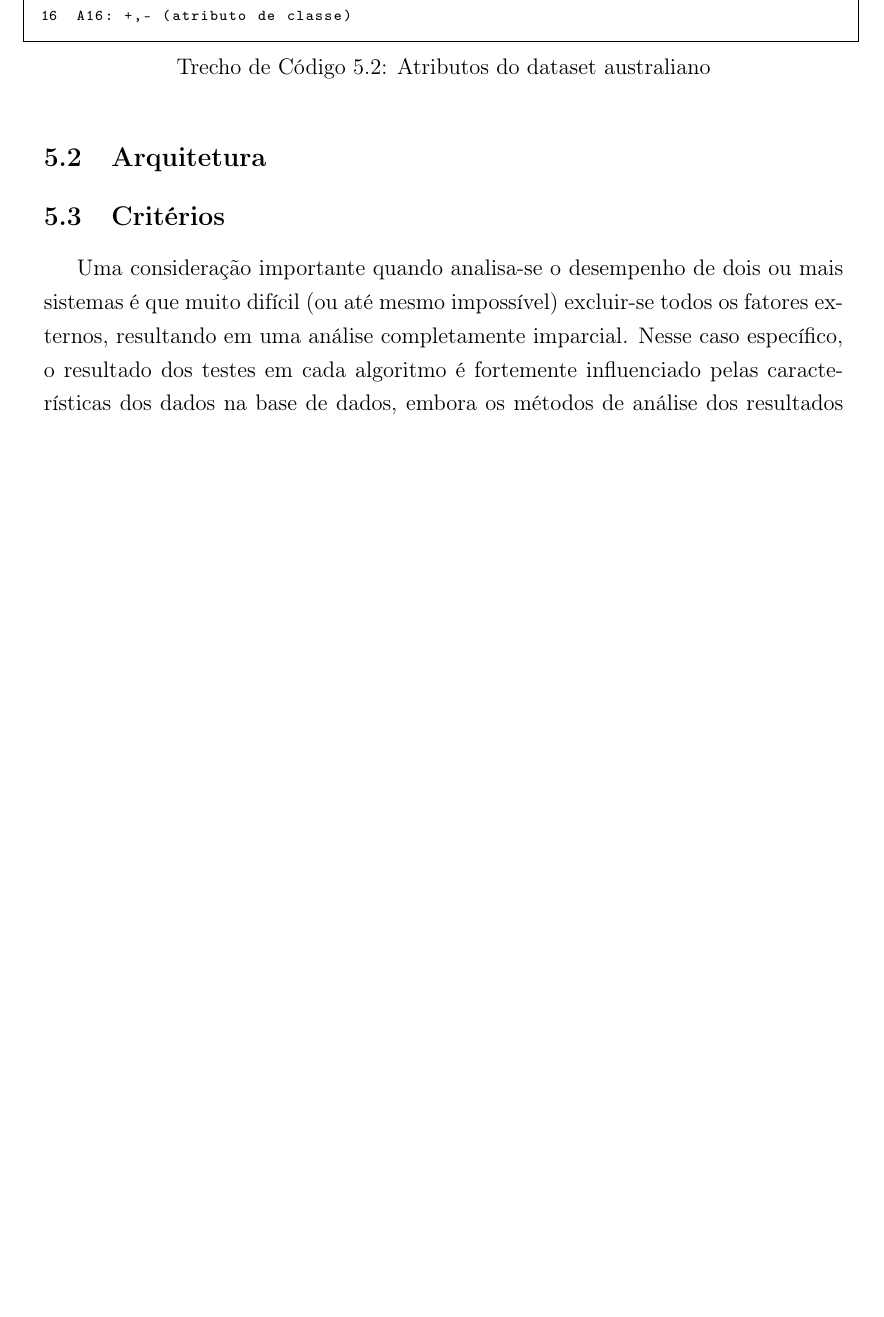
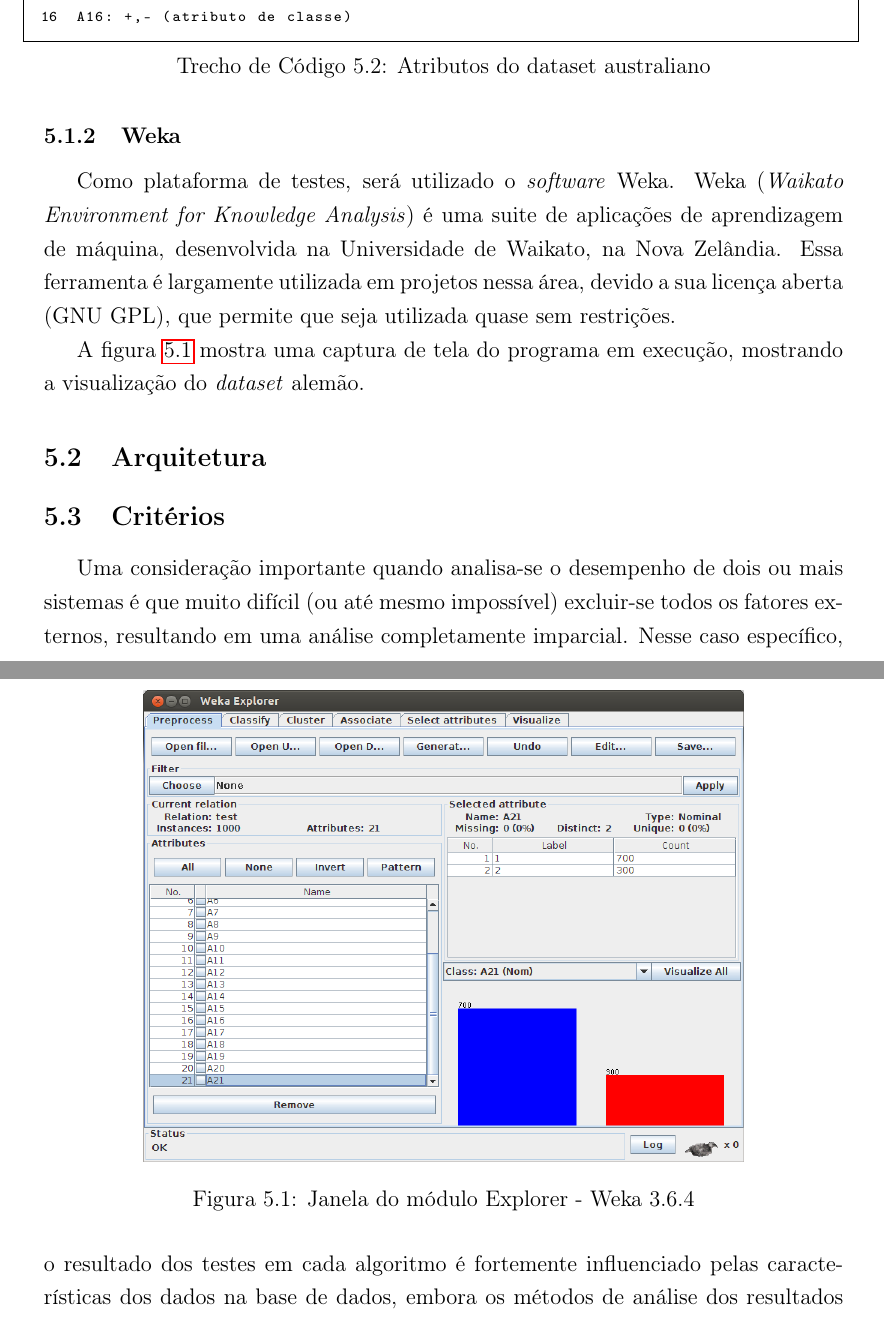
Before and after one commit to bbguimaraes/tcc, a LaTeX thesis (tcc.tex, which reads chapters/prop.tex): part of page 43 of 49 before the commit and two parts of pages 43 and 44 of 50 after it, the two joined at a grey line, cut so that both start at the same text, the shorter picture padded with empty space. Compiled offline with pdfLaTeX; a LaTeX package or settings file that is missing is left out.

Commit message:
Started description of Weka.

```diff
--- a/chapters/prop.tex
+++ b/chapters/prop.tex
@@ -161,6 +161,21 @@
 A16: +,- (atributo de classe)
 \end{lstlisting}
 
+\subsection{Weka}
+
+Como plataforma de testes, será utilizado o \emph{software} Weka. Weka (\emph{Waikato Environment for Knowledge Analysis}) é uma suite de aplicações de aprendizagem de máquina, desenvolvida na Universidade de Waikato, na Nova Zelândia. Essa ferramenta é largamente utilizada em projetos nessa área, devido a sua licença aberta (GNU GPL), que permite que seja utilizada quase sem restrições.
+
+A figura \ref{fig:prop_weka} mostra uma captura de tela do programa em execução, mostrando a visualização do \emph{dataset} alemão.
+
+\begin{figure}[h!]
+\centering
+\includegraphics[width=0.75\textwidth]{img/weka.png}
+\caption{Janela do módulo Explorer - Weka 3.6.4}
+\label{fig:prop_weka}
+\end{figure}
+
+\iffalse arff file format \fi
+
 \section{Arquitetura}
 
 \section{Critérios}
```
Also changed, not shown: img/weka.png (added).
